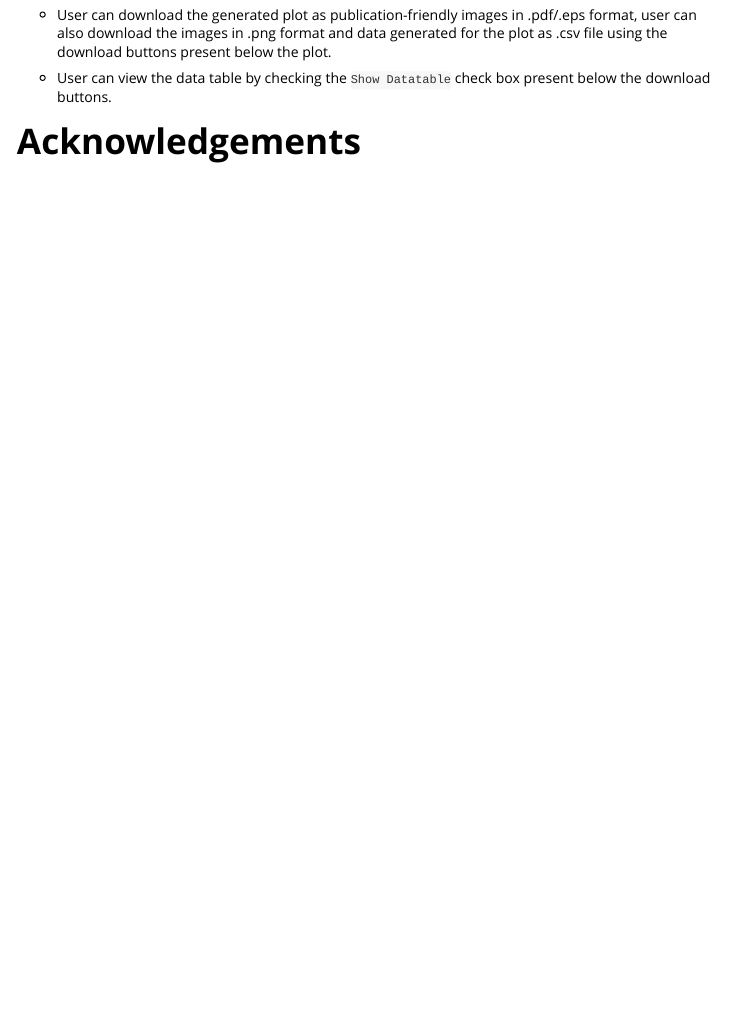
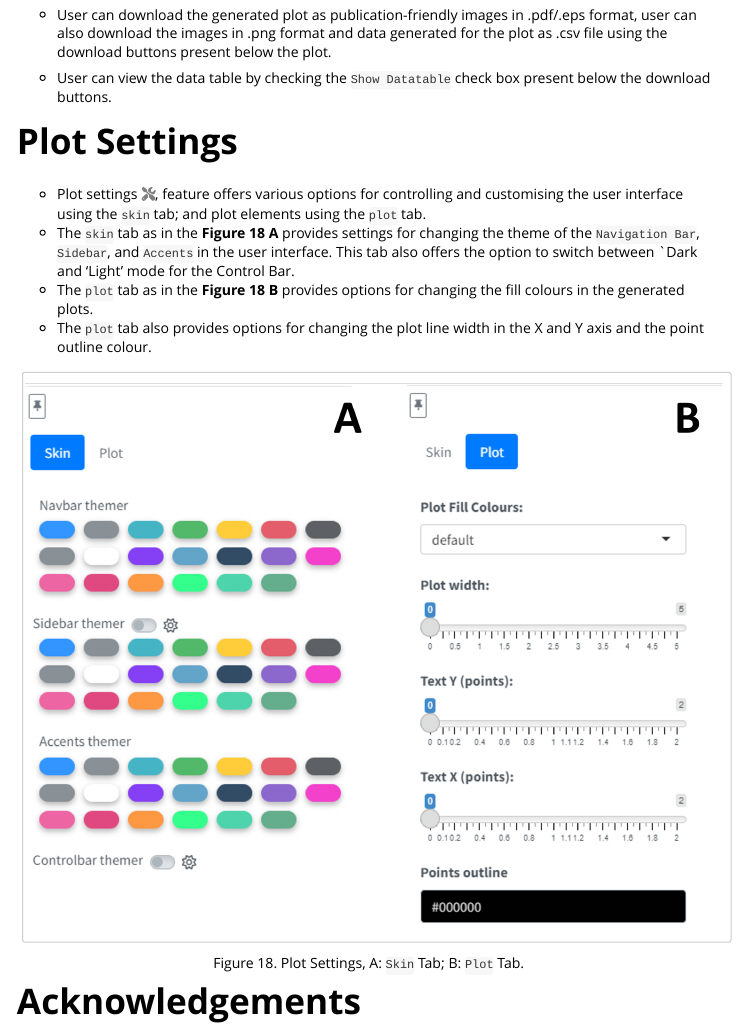
Before and after one commit to jkkishore85/PERK, an R Markdown document (vignettes/PERK-Walkthrough.Rmd): the page in a window 1100 px wide, from 14000 px down. Rendered offline with R 4.5, knitr and Pandoc, with nearby package versions.

Commit message:
vignettes updated with plot settings

````diff
--- a/vignettes/PERK-Walkthrough.Rmd
+++ b/vignettes/PERK-Walkthrough.Rmd
@@ -340,6 +344,18 @@ knitr::include_graphics("img/paplot01-1-min.png")
 
 -   User can view the data table by checking the `Show Datatable` check box present below the download buttons.
 
+# Plot Settings {#settings}
+
+- Plot settings `r fa("screwdriver-wrench", fill = "grey")`, feature offers various options for controlling and customising the user interface using the `skin` tab; and plot elements using the `plot` tab.
+- The `skin` tab as in the **Figure 18 A** provides settings for changing the theme of the `Navigation Bar`, `Sidebar`, and `Accents` in the user interface. This tab also offers the option to switch between `Dark and 'Light' mode for the Control Bar.
+- The `plot` tab as in the **Figure 18 B** provides options for changing the fill colours in the generated plots.
+- The `plot` tab also provides options for changing the plot line width in the X and Y axis and the point outline colour.
+
+
+```{r fig-plotsetting, echo=FALSE, message=FALSE, warning=FALSE, fig.cap="Figure 18. Plot Settings, A: `Skin` Tab; B: `Plot` Tab.",  out.width="100%"}
+knitr::include_graphics("img/plot-settings.png")
+```
+
 # Acknowledgements {#acknowledgements}
 
 This package was built as a part of the **Wastewater Fingerprinting for Public Health Assessment (ENTRUST)** and **Innovative Pathway Control (IPC)** project funded by Wessex Water and EPSRC IAA (grant no. EP/R51164X/1).
````
Also changed, not shown: vignettes/img/plot-settings.png (added), vignettes/PERK-Walkthrough.Rmd (4 more changed lines).
